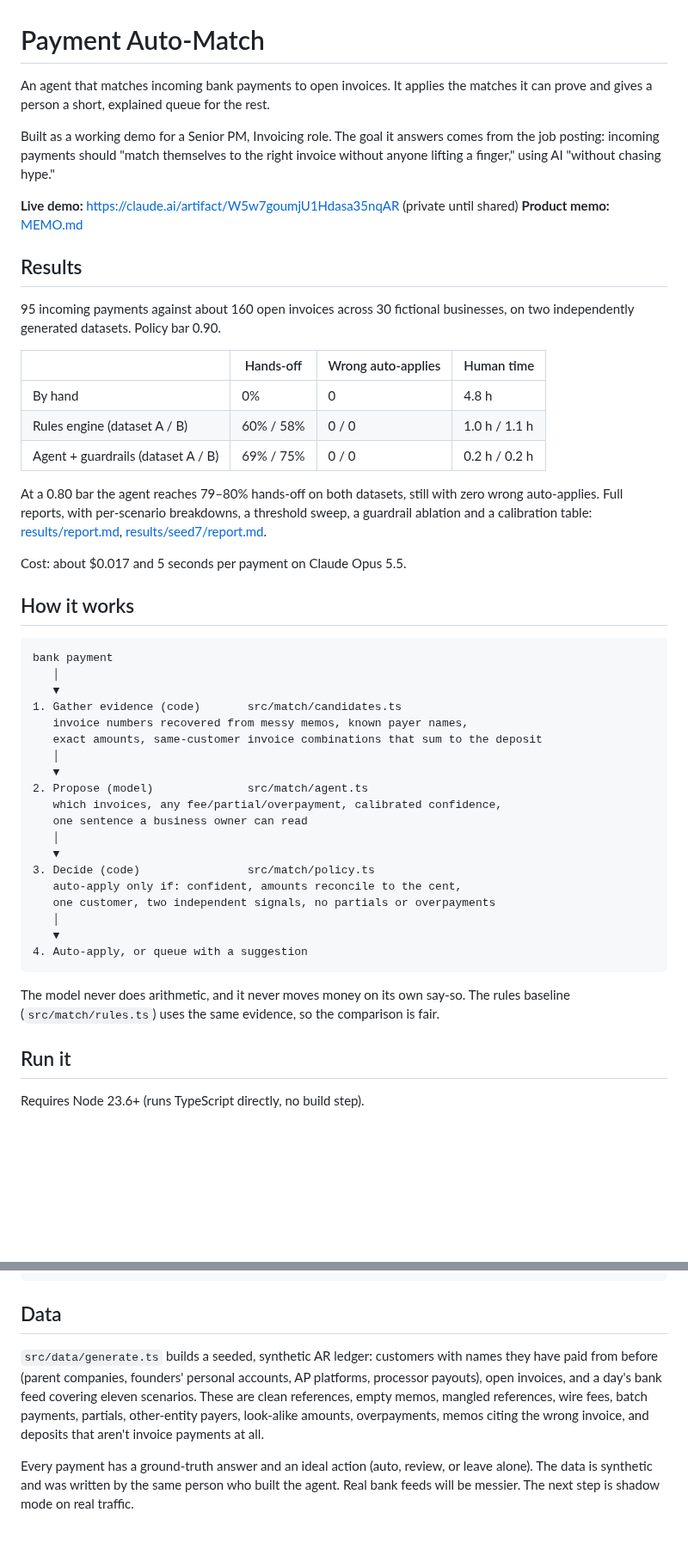
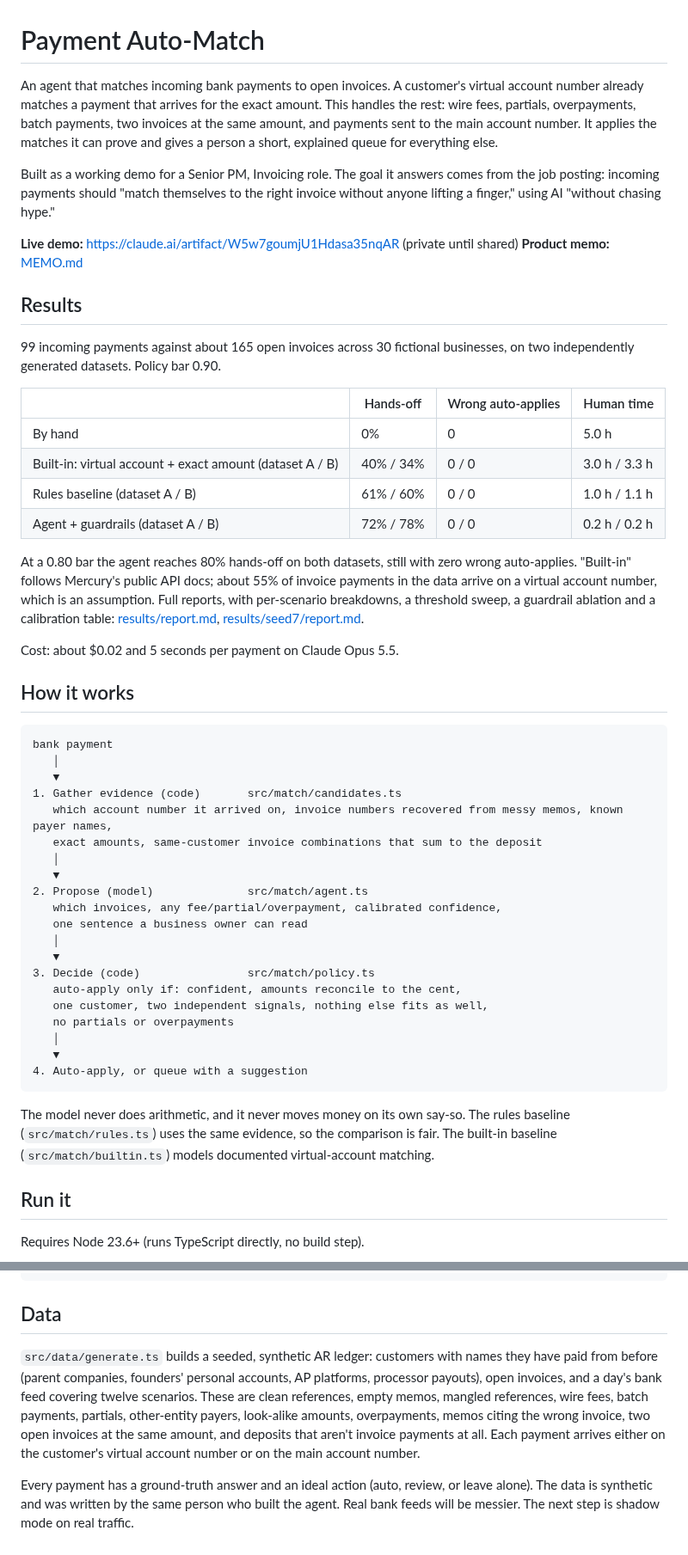
Before and after one commit to jungerland/mercury-invoicing, a Markdown page: README.md, 2 parts joined by grey strips. Shown at 86% size. Rendered like a GitHub page; blank space fills up the shorter version.

Commit message:
Memo and README: reframe around virtual account numbers, add next steps
Co-Authored-By: Claude Opus 5.5 <noreply@anthropic.com>

````diff
--- a/README.md
+++ b/README.md
@@ -1,6 +1,6 @@
 # Payment Auto-Match
 
-An agent that matches incoming bank payments to open invoices. It applies the matches it can prove and gives a person a short, explained queue for the rest.
+An agent that matches incoming bank payments to open invoices. A customer's virtual account number already matches a payment that arrives for the exact amount. This handles the rest: wire fees, partials, overpayments, batch payments, two invoices at the same amount, and payments sent to the main account number. It applies the matches it can prove and gives a person a short, explained queue for everything else.
 
 Built as a working demo for a Senior PM, Invoicing role. The goal it answers comes from the job posting: incoming payments should "match themselves to the right invoice without anyone lifting a finger," using AI "without chasing hype."
 
@@ -9,17 +9,18 @@ Built as a working demo for a Senior PM, Invoicing role. The goal it answers com
 
 ## Results
 
-95 incoming payments against about 160 open invoices across 30 fictional businesses, on two independently generated datasets. Policy bar 0.90.
+99 incoming payments against about 165 open invoices across 30 fictional businesses, on two independently generated datasets. Policy bar 0.90.
 
 | | Hands-off | Wrong auto-applies | Human time |
 |---|---|---|---|
-| By hand | 0% | 0 | 4.8 h |
-| Rules engine (dataset A / B) | 60% / 58% | 0 / 0 | 1.0 h / 1.1 h |
-| Agent + guardrails (dataset A / B) | 69% / 75% | 0 / 0 | 0.2 h / 0.2 h |
+| By hand | 0% | 0 | 5.0 h |
+| Built-in: virtual account + exact amount (dataset A / B) | 40% / 34% | 0 / 0 | 3.0 h / 3.3 h |
+| Rules baseline (dataset A / B) | 61% / 60% | 0 / 0 | 1.0 h / 1.1 h |
+| Agent + guardrails (dataset A / B) | 72% / 78% | 0 / 0 | 0.2 h / 0.2 h |
 
-At a 0.80 bar the agent reaches 79–80% hands-off on both datasets, still with zero wrong auto-applies. Full reports, with per-scenario breakdowns, a threshold sweep, a guardrail ablation and a calibration table: [results/report.md](results/report.md), [results/seed7/report.md](results/seed7/report.md).
+At a 0.80 bar the agent reaches 80% hands-off on both datasets, still with zero wrong auto-applies. "Built-in" follows Mercury's public API docs; about 55% of invoice payments in the data arrive on a virtual account number, which is an assumption. Full reports, with per-scenario breakdowns, a threshold sweep, a guardrail ablation and a calibration table: [results/report.md](results/report.md), [results/seed7/report.md](results/seed7/report.md).
 
-Cost: about $0.017 and 5 seconds per payment on Claude Opus 5.5.
+Cost: about $0.02 and 5 seconds per payment on Claude Opus 5.5.
 
 ## How it works
 
@@ -28,7 +29,7 @@ bank payment
    │
    ▼
 1. Gather evidence (code)       src/match/candidates.ts
-   invoice numbers recovered from messy memos, known payer names,
+   which account number it arrived on, invoice numbers recovered from messy memos, known payer names,
    exact amounts, same-customer invoice combinations that sum to the deposit
    │
    ▼
@@ -39,13 +40,14 @@ bank payment
    ▼
 3. Decide (code)                src/match/policy.ts
    auto-apply only if: confident, amounts reconcile to the cent,
-   one customer, two independent signals, no partials or overpayments
+   one customer, two independent signals, nothing else fits as well,
+   no partials or overpayments
    │
    ▼
 4. Auto-apply, or queue with a suggestion
 ```
 
-The model never does arithmetic, and it never moves money on its own say-so. The rules baseline (`src/match/rules.ts`) uses the same evidence, so the comparison is fair.
+The model never does arithmetic, and it never moves money on its own say-so. The rules baseline (`src/match/rules.ts`) uses the same evidence, so the comparison is fair. The built-in baseline (`src/match/builtin.ts`) models documented virtual-account matching.
 
 ## Run it
 
@@ -70,6 +72,6 @@ DATA_DIR=data/seed7 RESULTS_DIR=results/seed7 npm run eval
 
 ## Data
 
-`src/data/generate.ts` builds a seeded, synthetic AR ledger: customers with names they have paid from before (parent companies, founders' personal accounts, AP platforms, processor payouts), open invoices, and a day's bank feed covering eleven scenarios. These are clean references, empty memos, mangled references, wire fees, batch payments, partials, other-entity payers, look-alike amounts, overpayments, memos citing the wrong invoice, and deposits that aren't invoice payments at all.
+`src/data/generate.ts` builds a seeded, synthetic AR ledger: customers with names they have paid from before (parent companies, founders' personal accounts, AP platforms, processor payouts), open invoices, and a day's bank feed covering twelve scenarios. These are clean references, empty memos, mangled references, wire fees, batch payments, partials, other-entity payers, look-alike amounts, overpayments, memos citing the wrong invoice, two open invoices at the same amount, and deposits that aren't invoice payments at all. Each payment arrives either on the customer's virtual account number or on the main account number.
 
 Every payment has a ground-truth answer and an ideal action (auto, review, or leave alone). The data is synthetic and was written by the same person who built the agent. Real bank feeds will be messier. The next step is shadow mode on real traffic.
````
Also changed, not shown: MEMO.md (+66 -20 lines).
